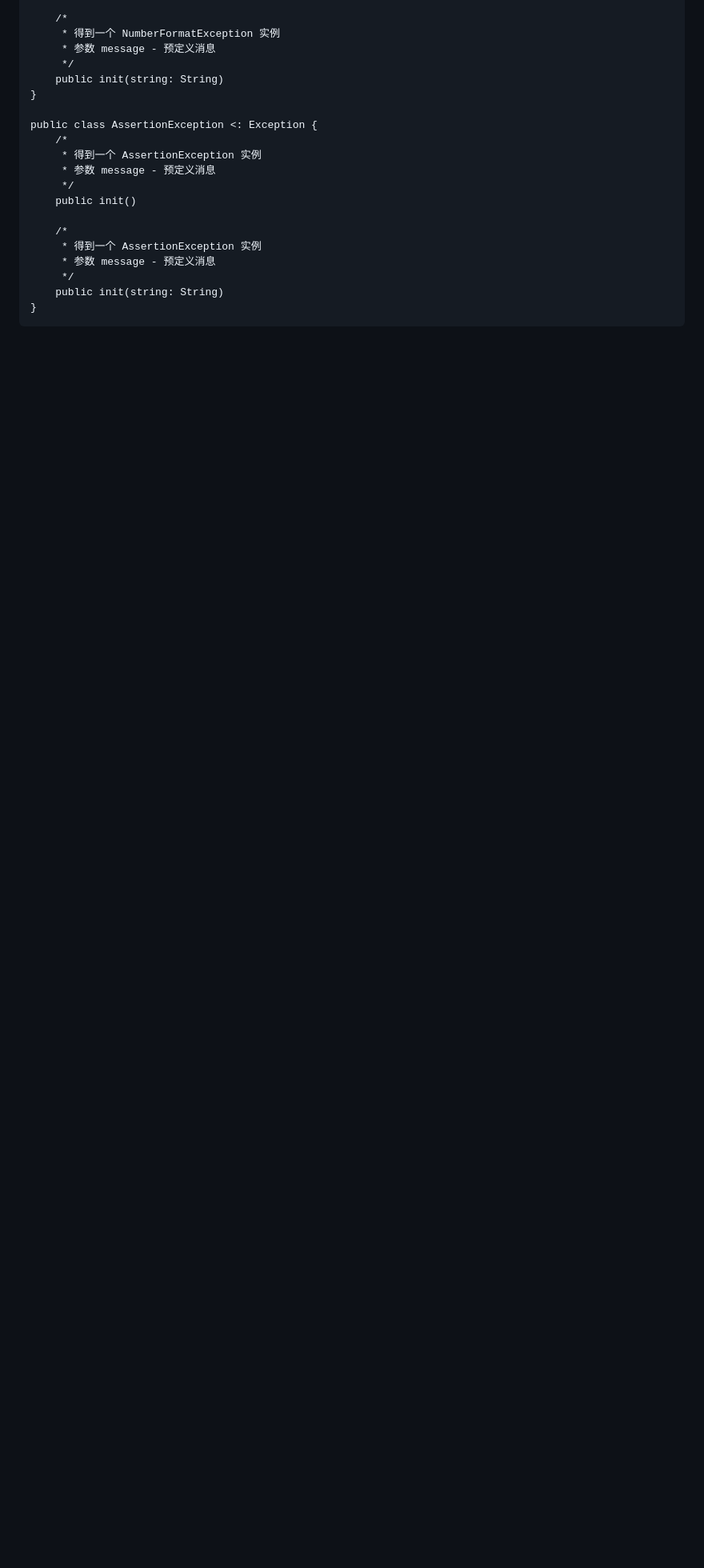
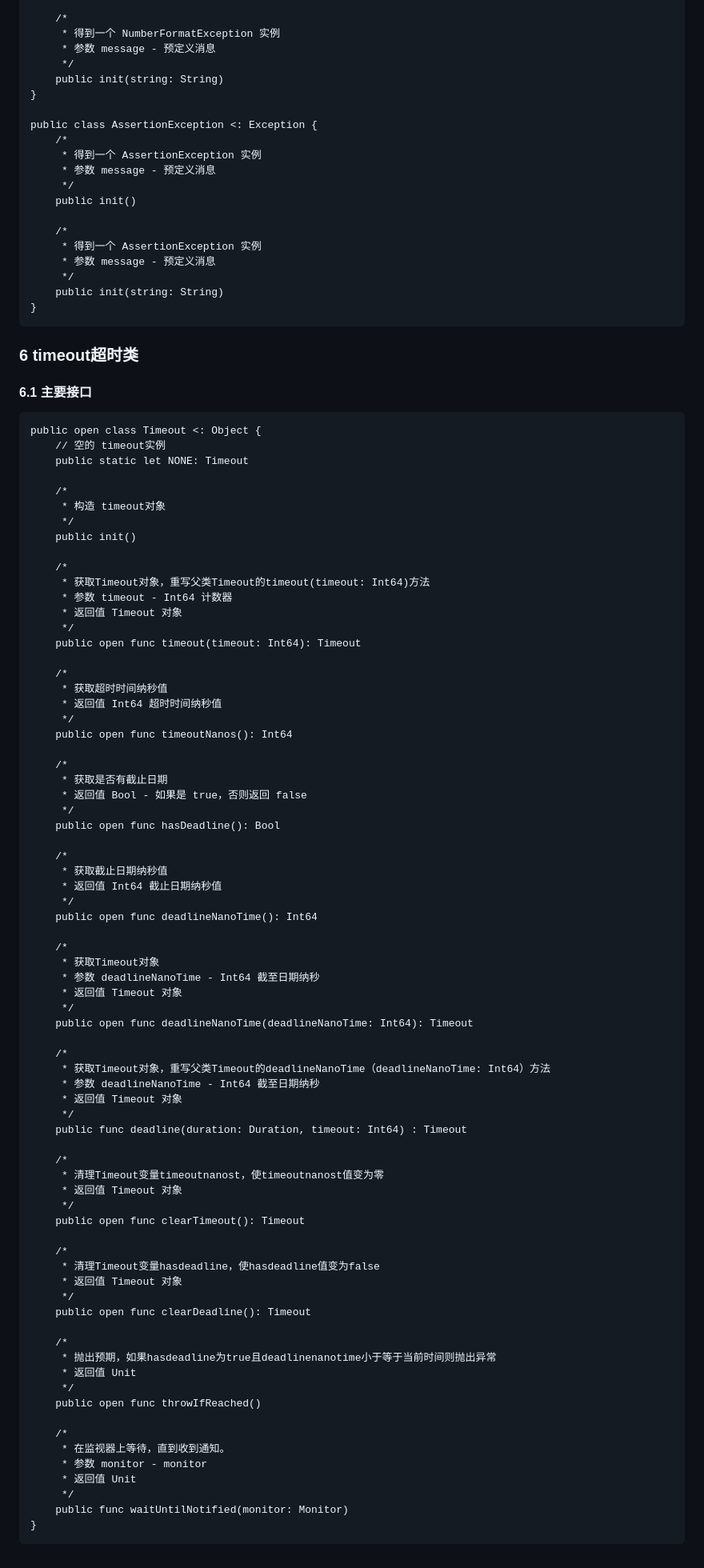
Before and after one commit to cangjielanguage-tpc/io4cj, a Markdown page: doc/feature_api.md, the part around the change. Shown: that part at 80% size. Drawn GitHub-style; blank space fills up the shorter version.

Commit message:
feature.md

````diff
--- a/doc/feature_api.md
+++ b/doc/feature_api.md
@@ -3704,3 +3704,82 @@ public class AssertionException <: Exception {
     public init(string: String)
 }
 ```
+### 6 timeout超时类
+
+#### 6.1 主要接口
+
+```cangjie
+public open class Timeout <: Object {
+    // 空的 timeout实例
+    public static let NONE: Timeout
+
+    /*
+     * 构造 timeout对象
+     */
+    public init()
+
+    /*
+     * 获取Timeout对象，重写父类Timeout的timeout(timeout: Int64)方法
+     * 参数 timeout - Int64 计数器
+     * 返回值 Timeout 对象
+     */
+    public open func timeout(timeout: Int64): Timeout
+
+    /*
+     * 获取超时时间纳秒值
+     * 返回值 Int64 超时时间纳秒值
+     */
+    public open func timeoutNanos(): Int64
+
+    /*
+     * 获取是否有截止日期
+     * 返回值 Bool - 如果是 true，否则返回 false
+     */
+    public open func hasDeadline(): Bool
+
+    /*
+     * 获取截止日期纳秒值
+     * 返回值 Int64 截止日期纳秒值
+     */
+    public open func deadlineNanoTime(): Int64
+
+    /*
+     * 获取Timeout对象
+     * 参数 deadlineNanoTime - Int64 截至日期纳秒
+     * 返回值 Timeout 对象
+     */
+    public open func deadlineNanoTime(deadlineNanoTime: Int64): Timeout
+
+    /*
+     * 获取Timeout对象，重写父类Timeout的deadlineNanoTime（deadlineNanoTime: Int64）方法
+     * 参数 deadlineNanoTime - Int64 截至日期纳秒
+     * 返回值 Timeout 对象
+     */
+    public func deadline(duration: Duration, timeout: Int64) : Timeout
+
+    /*
+     * 清理Timeout变量timeoutnanost，使timeoutnanost值变为零
+     * 返回值 Timeout 对象
+     */
+    public open func clearTimeout(): Timeout
+
+    /*
+     * 清理Timeout变量hasdeadline，使hasdeadline值变为false
+     * 返回值 Timeout 对象
+     */
+    public open func clearDeadline(): Timeout
+
+    /*
+     * 抛出预期，如果hasdeadline为true且deadlinenanotime小于等于当前时间则抛出异常
+     * 返回值 Unit
+     */
+    public open func throwIfReached()
+
+    /*
+     * 在监视器上等待，直到收到通知。
+     * 参数 monitor - monitor
+     * 返回值 Unit
+     */
+    public func waitUntilNotified(monitor: Monitor)
+}
+```
````
